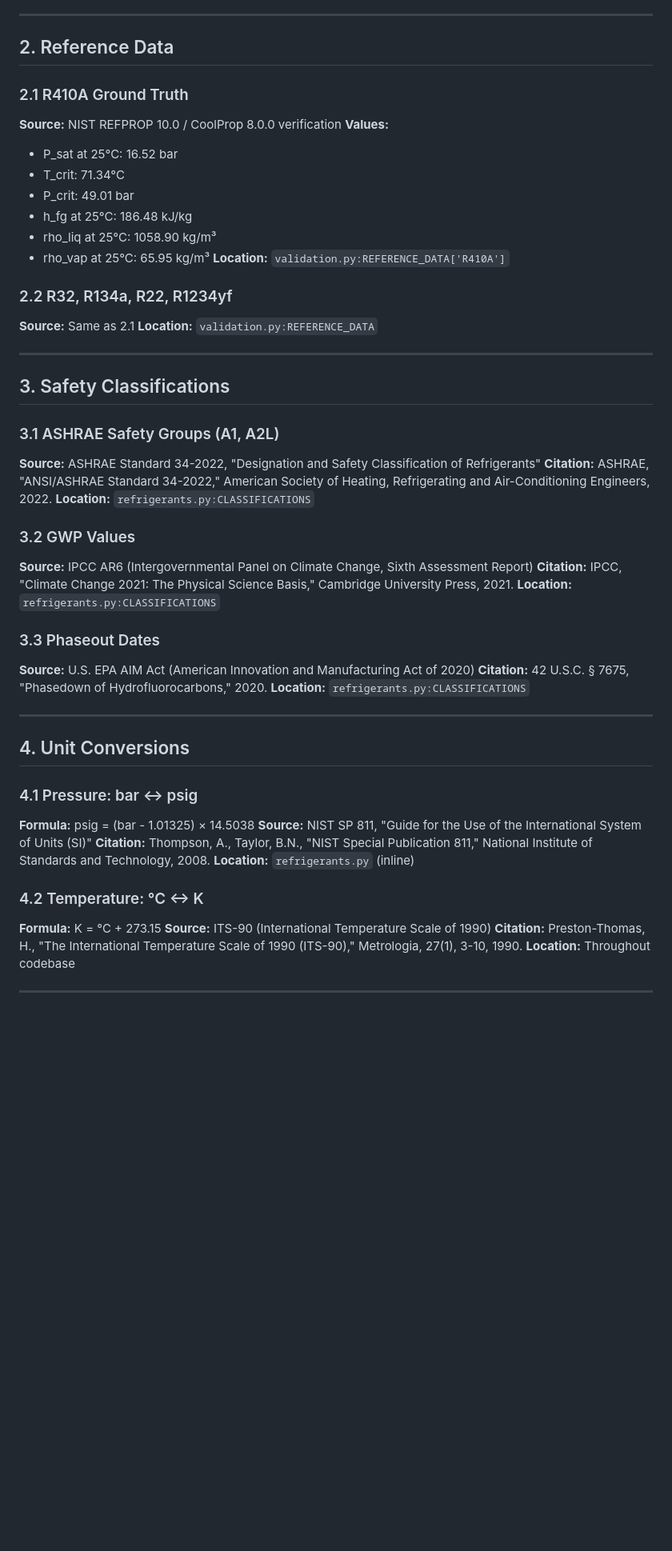
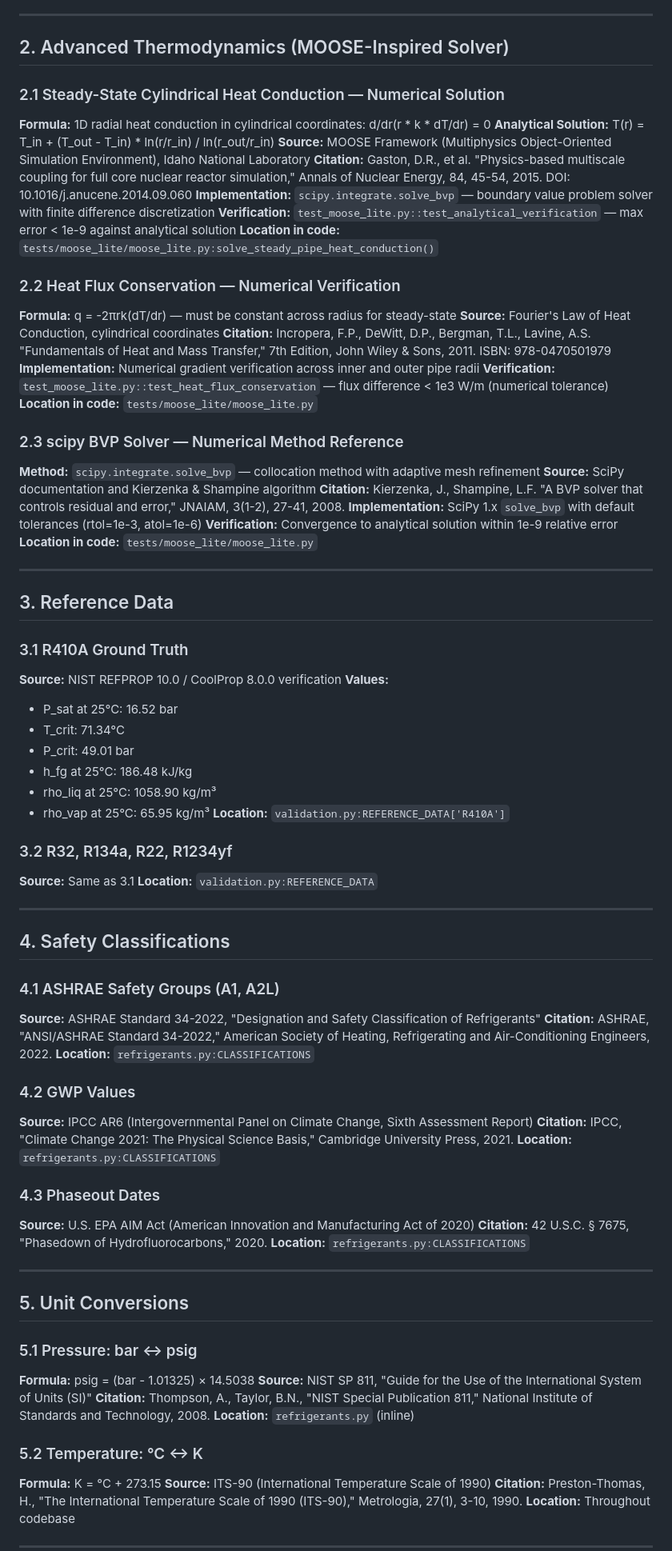
Before and after one commit to aidoruao/hvac-simulation, a Markdown page: FORMULA_CITATIONS.md, the part around one of its changes. Shown at 80% size. Rendered like a GitHub page; blank space fills up the shorter version.

```diff
--- a/FORMULA_CITATIONS.md
+++ b/FORMULA_CITATIONS.md
@@ -50,9 +50,38 @@ FR-SF-003: Every formula cited. No hidden assumptions.
 
 ---
 
-## 2. Reference Data
+## 2. Advanced Thermodynamics (MOOSE-Inspired Solver)
 
-### 2.1 R410A Ground Truth
+### 2.1 Steady-State Cylindrical Heat Conduction — Numerical Solution
+**Formula:** 1D radial heat conduction in cylindrical coordinates: d/dr(r * k * dT/dr) = 0
+**Analytical Solution:** T(r) = T_in + (T_out - T_in) * ln(r/r_in) / ln(r_out/r_in)
+**Source:** MOOSE Framework (Multiphysics Object-Oriented Simulation Environment), Idaho National Laboratory
+**Citation:** Gaston, D.R., et al. "Physics-based multiscale coupling for full core nuclear reactor simulation," Annals of Nuclear Energy, 84, 45-54, 2015. DOI: 10.1016/j.anucene.2014.09.060
+**Implementation:** `scipy.integrate.solve_bvp` — boundary value problem solver with finite difference discretization
+**Verification:** `test_moose_lite.py::test_analytical_verification` — max error < 1e-9 against analytical solution
+**Location in code:** `tests/moose_lite/moose_lite.py:solve_steady_pipe_heat_conduction()`
+
+### 2.2 Heat Flux Conservation — Numerical Verification
+**Formula:** q = -2πrk(dT/dr) — must be constant across radius for steady-state
+**Source:** Fourier's Law of Heat Conduction, cylindrical coordinates
+**Citation:** Incropera, F.P., DeWitt, D.P., Bergman, T.L., Lavine, A.S. "Fundamentals of Heat and Mass Transfer," 7th Edition, John Wiley & Sons, 2011. ISBN: 978-0470501979
+**Implementation:** Numerical gradient verification across inner and outer pipe radii
+**Verification:** `test_moose_lite.py::test_heat_flux_conservation` — flux difference < 1e3 W/m (numerical tolerance)
+**Location in code:** `tests/moose_lite/moose_lite.py`
+
+### 2.3 scipy BVP Solver — Numerical Method Reference
+**Method:** `scipy.integrate.solve_bvp` — collocation method with adaptive mesh refinement
+**Source:** SciPy documentation and Kierzenka & Shampine algorithm
+**Citation:** Kierzenka, J., Shampine, L.F. "A BVP solver that controls residual and error," JNAIAM, 3(1-2), 27-41, 2008.
+**Implementation:** SciPy 1.x `solve_bvp` with default tolerances (rtol=1e-3, atol=1e-6)
+**Verification:** Convergence to analytical solution within 1e-9 relative error
+**Location in code:** `tests/moose_lite/moose_lite.py`
+
+---
+
+## 3. Reference Data
+
+### 3.1 R410A Ground Truth
 **Source:** NIST REFPROP 10.0 / CoolProp 8.0.0 verification
 **Values:**
 - P_sat at 25°C: 16.52 bar
@@ -63,40 +92,40 @@ FR-SF-003: Every formula cited. No hidden assumptions.
 - rho_vap at 25°C: 65.95 kg/m³
 **Location:** `validation.py:REFERENCE_DATA['R410A']`
 
-### 2.2 R32, R134a, R22, R1234yf
-**Source:** Same as 2.1
+### 3.2 R32, R134a, R22, R1234yf
+**Source:** Same as 3.1
 **Location:** `validation.py:REFERENCE_DATA`
 
 ---
 
-## 3. Safety Classifications
+## 4. Safety Classifications
 
-### 3.1 ASHRAE Safety Groups (A1, A2L)
+### 4.1 ASHRAE Safety Groups (A1, A2L)
 **Source:** ASHRAE Standard 34-2022, "Designation and Safety Classification of Refrigerants"
 **Citation:** ASHRAE, "ANSI/ASHRAE Standard 34-2022," American Society of Heating, Refrigerating and Air-Conditioning Engineers, 2022.
 **Location:** `refrigerants.py:CLASSIFICATIONS`
 
-### 3.2 GWP Values
+### 4.2 GWP Values
 **Source:** IPCC AR6 (Intergovernmental Panel on Climate Change, Sixth Assessment Report)
 **Citation:** IPCC, "Climate Change 2021: The Physical Science Basis," Cambridge University Press, 2021.
 **Location:** `refrigerants.py:CLASSIFICATIONS`
 
-### 3.3 Phaseout Dates
+### 4.3 Phaseout Dates
 **Source:** U.S. EPA AIM Act (American Innovation and Manufacturing Act of 2020)
 **Citation:** 42 U.S.C. § 7675, "Phasedown of Hydrofluorocarbons," 2020.
 **Location:** `refrigerants.py:CLASSIFICATIONS`
 
 ---
 
-## 4. Unit Conversions
+## 5. Unit Conversions
 
-### 4.1 Pressure: bar ↔ psig
+### 5.1 Pressure: bar ↔ psig
 **Formula:** psig = (bar - 1.01325) × 14.5038
 **Source:** NIST SP 811, "Guide for the Use of the International System of Units (SI)"
 **Citation:** Thompson, A., Taylor, B.N., "NIST Special Publication 811," National Institute of Standards and Technology, 2008.
 **Location:** `refrigerants.py` (inline)
 
-### 4.2 Temperature: °C ↔ K
+### 5.2 Temperature: °C ↔ K
 **Formula:** K = °C + 273.15
 **Source:** ITS-90 (International Temperature Scale of 1990)
 **Citation:** Preston-Thomas, H., "The International Temperature Scale of 1990 (ITS-90)," Metrologia, 27(1), 3-10, 1990.
```
Also changed, not shown: other parts of FORMULA_CITATIONS.md (+14 -3 lines), GEMINI_NBLM_HISTORIAN.md (added, +178 -0 lines), HVAC_SRS.md (+24 -20 lines).
